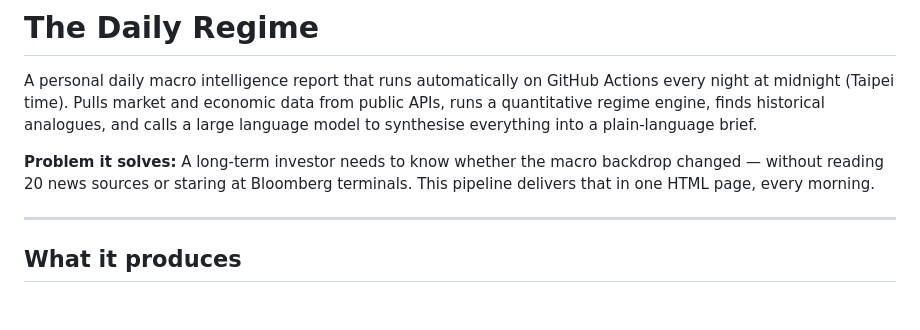
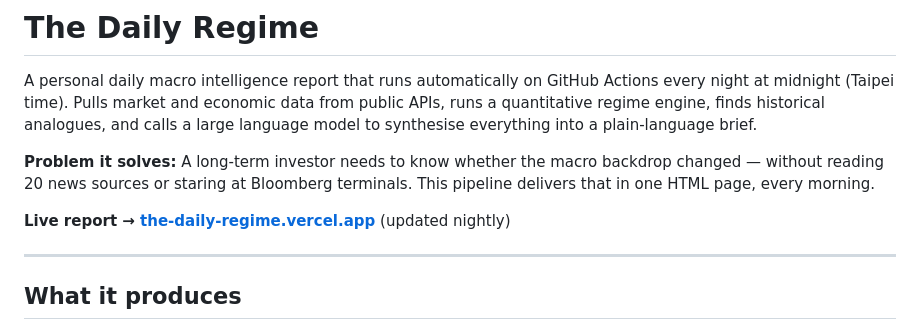
Before and after one commit to henrylin1009/The-Daily-Regime, a Markdown page: README.md, the part around the change. Rendered like a GitHub page; blank space fills up the shorter version.

Commit message:
docs: add live demo link to README

```diff
--- a/README.md
+++ b/README.md
@@ -3,6 +3,8 @@
 A personal daily macro intelligence report that runs automatically on GitHub Actions every night at midnight (Taipei time). Pulls market and economic data from public APIs, runs a quantitative regime engine, finds historical analogues, and calls a large language model to synthesise everything into a plain-language brief.
 
 **Problem it solves:** A long-term investor needs to know whether the macro backdrop changed — without reading 20 news sources or staring at Bloomberg terminals. This pipeline delivers that in one HTML page, every morning.
+
+**Live report → [the-daily-regime.vercel.app](https://the-daily-regime.vercel.app)** (updated nightly)
 
 ---
 
```
